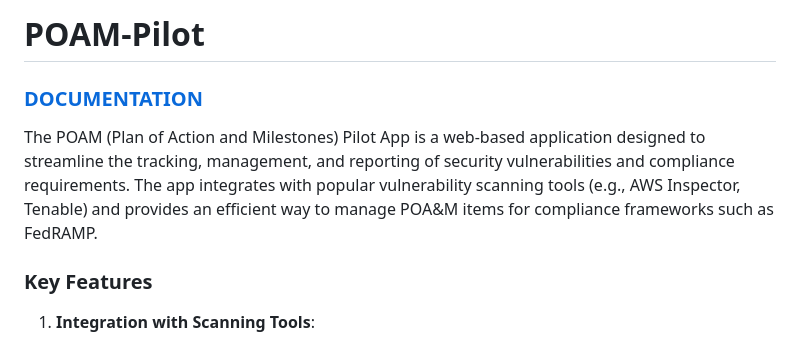
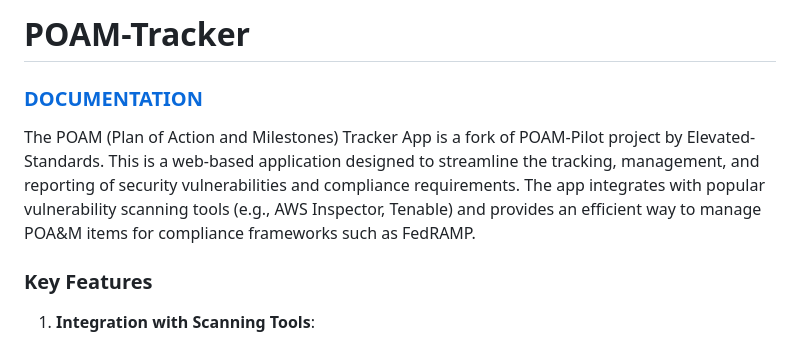
Before and after one commit to hjm786/POAM-Tracker, a Markdown page: README.md, the part around the change. GitHub-like rendering.

```diff
--- a/README.md
+++ b/README.md
@@ -1,8 +1,8 @@
-# POAM-Pilot
+# POAM-Tracker
 
 ### [DOCUMENTATION](https://github.com/Elevated-Standards/POAM-Pilot/wiki)
 
-The POAM (Plan of Action and Milestones) Pilot App is a web-based application designed to streamline the tracking, management, and reporting of security vulnerabilities and compliance requirements. The app integrates with popular vulnerability scanning tools (e.g., AWS Inspector, Tenable) and provides an efficient way to manage POA&M items for compliance frameworks such as FedRAMP.
+The POAM (Plan of Action and Milestones) Tracker App is a fork of POAM-Pilot project by Elevated-Standards. This is a web-based application designed to streamline the tracking, management, and reporting of security vulnerabilities and compliance requirements. The app integrates with popular vulnerability scanning tools (e.g., AWS Inspector, Tenable) and provides an efficient way to manage POA&M items for compliance frameworks such as FedRAMP.
 
 ### Key Features
 
```
